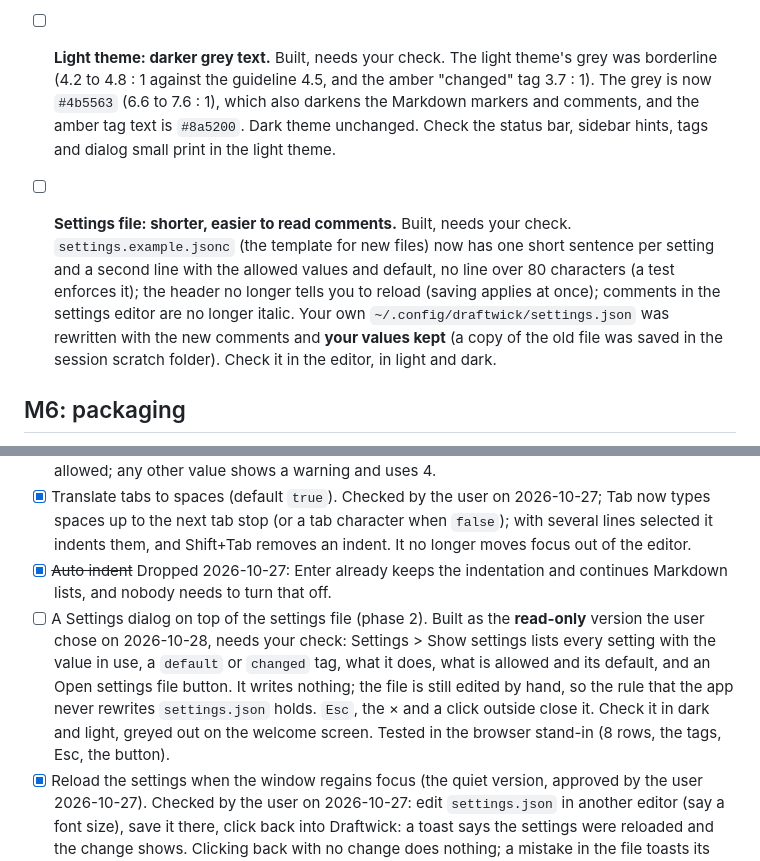
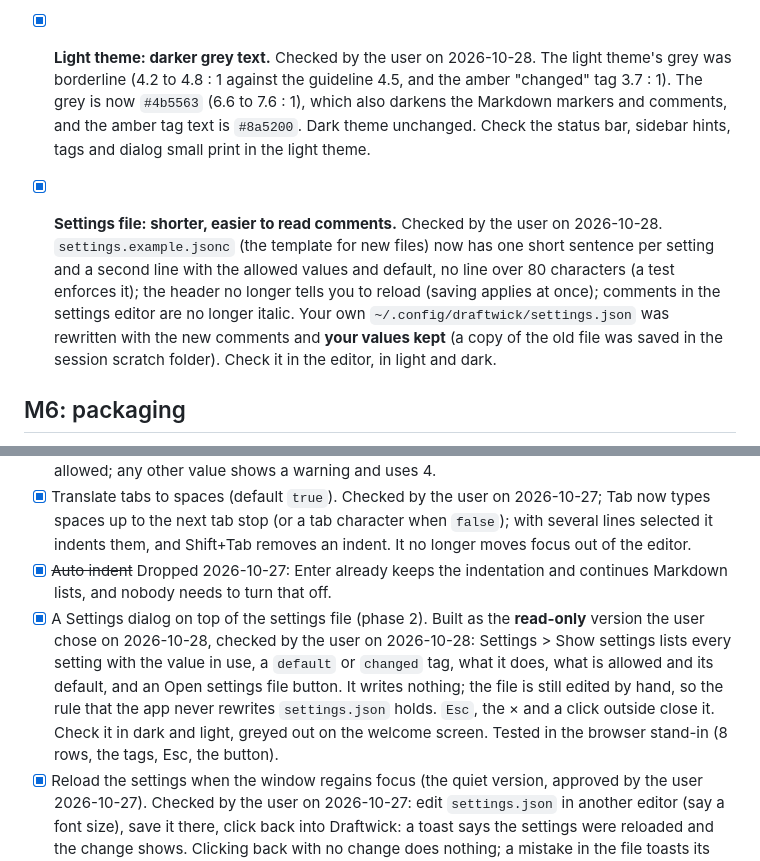
Before and after one commit to surajitbasak109/draftwick, a Markdown page: .claude/TODO.md, 2 parts joined by grey strips. Rendered like a GitHub page.

Commit message:
Tick the Settings dialog, grey text and settings comments items
The user checked all three in the real window: the read-only Settings
dialog, the darker grey text in the light theme, and the shorter
settings file comments.

Co-Authored-By: Claude Sonnet 5.5 <noreply@anthropic.com>

```diff
--- a/.claude/TODO.md
+++ b/.claude/TODO.md
@@ -30,9 +30,9 @@ The agent cannot see or click the real window, so these are yours. Everything be
 
 - [x] **About and Keyboard shortcuts dialogs: header bar with a round cross button.** Checked by the user on 2026-10-27. Each dialog has a title bar (About Draftwick / Keyboard shortcuts) with a round × button at the right, in place of the old blue Close button. `Esc` closes it wherever the focus is, and clicking outside it still closes it; the bar stays in view while the shortcut list scrolls. Check both dialogs in dark and light.
 
-- [ ] **Light theme: darker grey text.** Built, needs your check. The light theme's grey was borderline (4.2 to 4.8 : 1 against the guideline 4.5, and the amber "changed" tag 3.7 : 1). The grey is now `#4b5563` (6.6 to 7.6 : 1), which also darkens the Markdown markers and comments, and the amber tag text is `#8a5200`. Dark theme unchanged. Check the status bar, sidebar hints, tags and dialog small print in the light theme.
+- [x] **Light theme: darker grey text.** Checked by the user on 2026-10-28. The light theme's grey was borderline (4.2 to 4.8 : 1 against the guideline 4.5, and the amber "changed" tag 3.7 : 1). The grey is now `#4b5563` (6.6 to 7.6 : 1), which also darkens the Markdown markers and comments, and the amber tag text is `#8a5200`. Dark theme unchanged. Check the status bar, sidebar hints, tags and dialog small print in the light theme.
 
-- [ ] **Settings file: shorter, easier to read comments.** Built, needs your check. `settings.example.jsonc` (the template for new files) now has one short sentence per setting and a second line with the allowed values and default, no line over 80 characters (a test enforces it); the header no longer tells you to reload (saving applies at once); comments in the settings editor are no longer italic. Your own `~/.config/draftwick/settings.json` was rewritten with the new comments and **your values kept** (a copy of the old file was saved in the session scratch folder). Check it in the editor, in light and dark.
+- [x] **Settings file: shorter, easier to read comments.** Checked by the user on 2026-10-28. `settings.example.jsonc` (the template for new files) now has one short sentence per setting and a second line with the allowed values and default, no line over 80 characters (a test enforces it); the header no longer tells you to reload (saving applies at once); comments in the settings editor are no longer italic. Your own `~/.config/draftwick/settings.json` was rewritten with the new comments and **your values kept** (a copy of the old file was saved in the session scratch folder). Check it in the editor, in light and dark.
 
 ## M6: packaging
 
@@ -62,7 +62,7 @@ The agent cannot see or click the real window, so these are yours. Everything be
 - [x] Tab size (default 4). Checked by the user on 2026-10-27; `"tab_size"`: only 2, 4 or 8 are allowed; any other value shows a warning and uses 4.
 - [x] Translate tabs to spaces (default `true`). Checked by the user on 2026-10-27; Tab now types spaces up to the next tab stop (or a tab character when `false`); with several lines selected it indents them, and Shift+Tab removes an indent. It no longer moves focus out of the editor.
 - [x] ~~Auto indent~~ Dropped 2026-10-27: Enter already keeps the indentation and continues Markdown lists, and nobody needs to turn that off.
-- [ ] A Settings dialog on top of the settings file (phase 2). Built as the **read-only** version the user chose on 2026-10-28, needs your check: Settings > Show settings lists every setting with the value in use, a `default` or `changed` tag, what it does, what is allowed and its default, and an Open settings file button. It writes nothing; the file is still edited by hand, so the rule that the app never rewrites `settings.json` holds. `Esc`, the × and a click outside close it. Check it in dark and light, greyed out on the welcome screen. Tested in the browser stand-in (8 rows, the tags, Esc, the button).
+- [x] A Settings dialog on top of the settings file (phase 2). Built as the **read-only** version the user chose on 2026-10-28, checked by the user on 2026-10-28: Settings > Show settings lists every setting with the value in use, a `default` or `changed` tag, what it does, what is allowed and its default, and an Open settings file button. It writes nothing; the file is still edited by hand, so the rule that the app never rewrites `settings.json` holds. `Esc`, the × and a click outside close it. Check it in dark and light, greyed out on the welcome screen. Tested in the browser stand-in (8 rows, the tags, Esc, the button).
 - [x] Reload the settings when the window regains focus (the quiet version, approved by the user 2026-10-27). Checked by the user on 2026-10-27: edit `settings.json` in another editor (say a font size), save it there, click back into Draftwick: a toast says the settings were reloaded and the change shows. Clicking back with no change does nothing; a mistake in the file toasts its line and keeps your old settings. It only reads the file (`settings_modified`), never writes it.
 
 ## Decisions needed (do NOT build these unless you say so)
```
